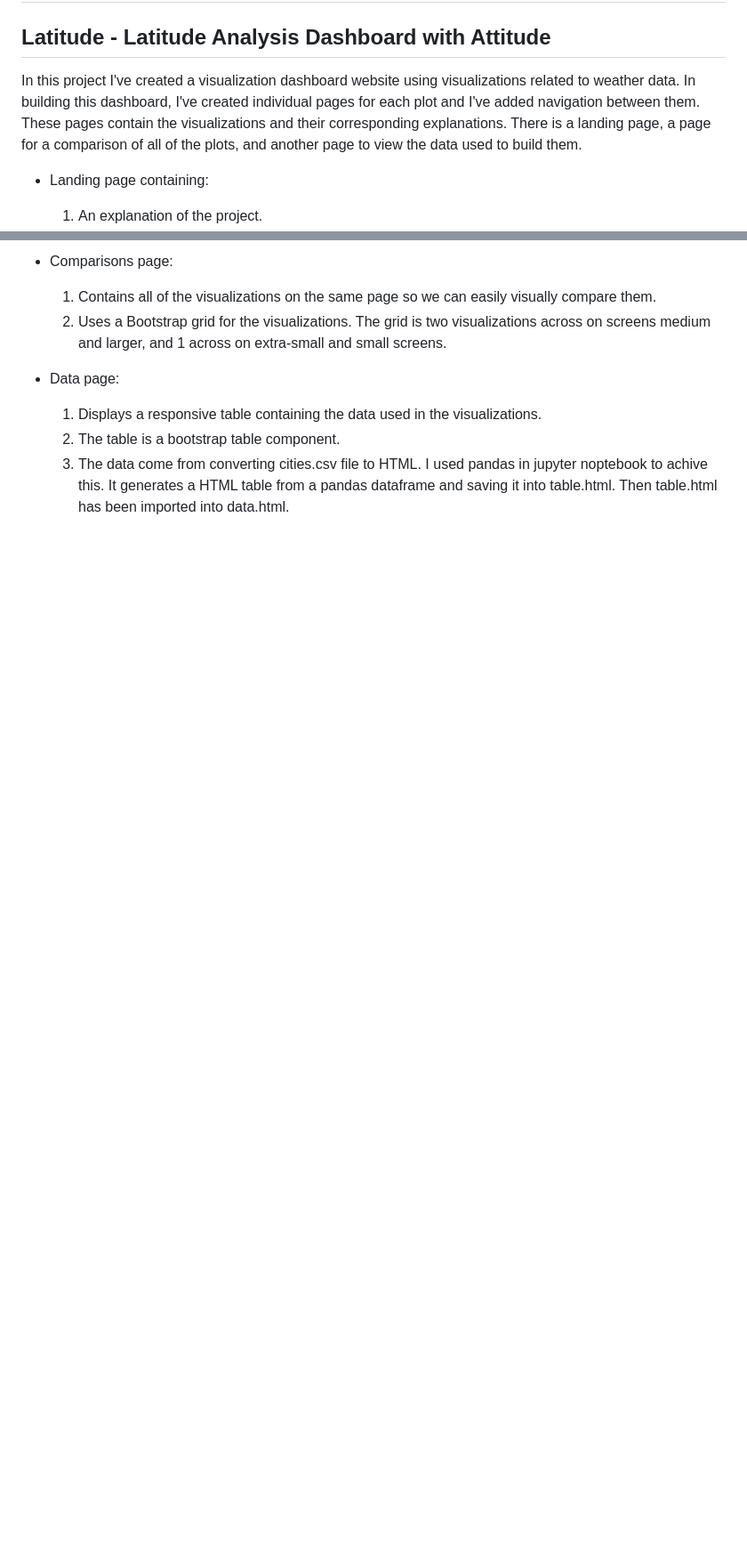
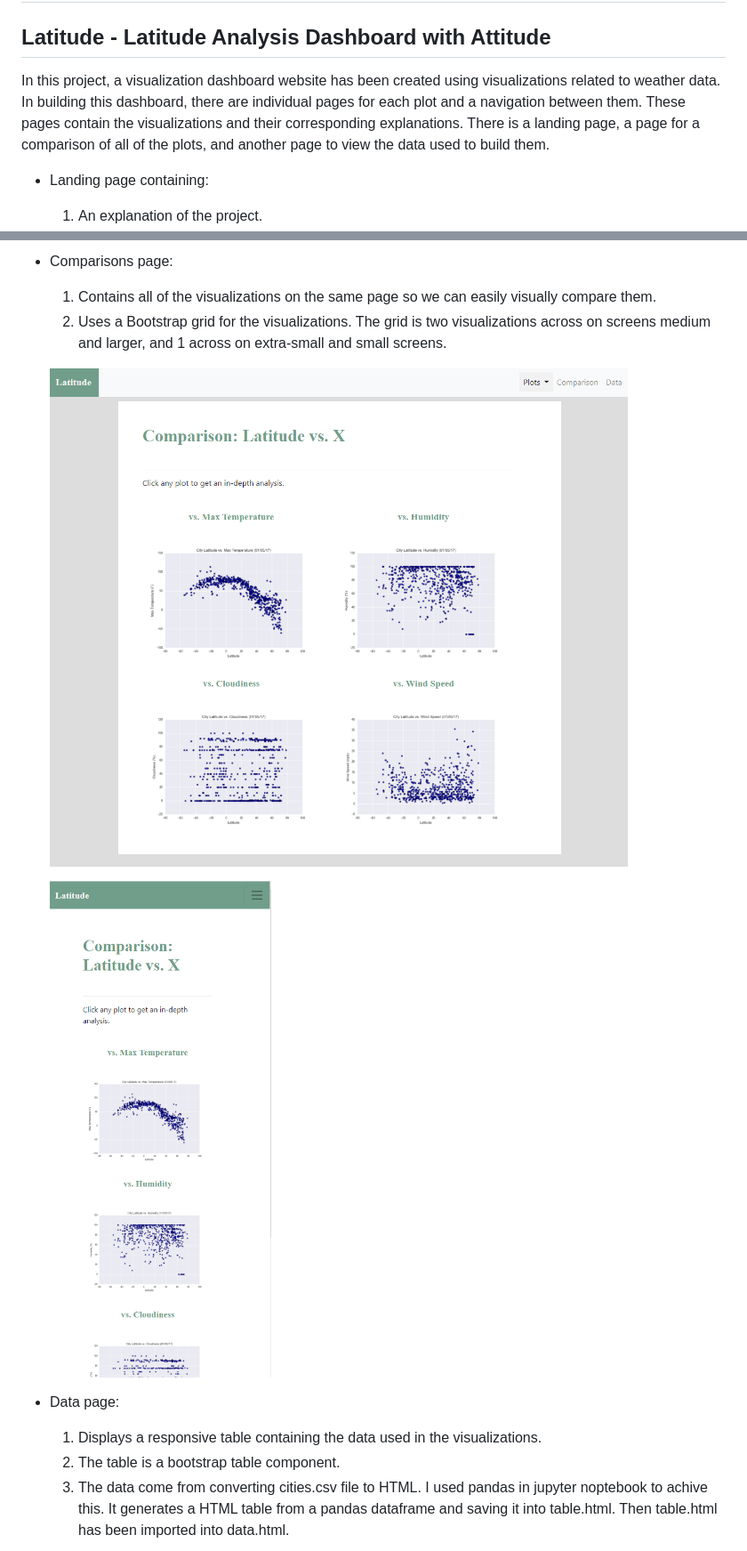
Before and after one commit to helenamin/Weather-Analysis, a Markdown page: README.md, 2 parts joined by grey strips. Shown: that part at 89% size. Drawn GitHub-style; blank space fills up the shorter version.

```diff
--- a/README.md
+++ b/README.md
@@ -2,8 +2,8 @@
 
 ## Latitude - Latitude Analysis Dashboard with Attitude
 
-In this project I've created a visualization dashboard website using visualizations related to weather data.
-In building this dashboard, I've created individual pages for each plot and I've added navigation between them. These pages contain the visualizations and their corresponding explanations. There is a landing page, a page for a comparison of all of the plots, and another page to view the data used to build them.
+In this project, a visualization dashboard website has been created using visualizations related to weather data.
+In building this dashboard, there are individual pages for each plot and a navigation between them. These pages contain the visualizations and their corresponding explanations. There is a landing page, a page for a comparison of all of the plots, and another page to view the data used to build them.
 
 
 * Landing page containing:
@@ -21,6 +25,10 @@ In building this dashboard, I've created individual pages for each plot and I've
 
     1. Contains all of the visualizations on the same page so we can easily visually compare them.
     2. Uses a Bootstrap grid for the visualizations. The grid is two visualizations across on screens medium and larger, and 1 across on extra-small and small screens.
+
+    ![ComparisonPage-ScreenSizeLessOrEqualto768px](Images/comparison-lg_Helen.png)
+
+    ![ComparisonPage-ScreenSizeGreterThan768px](Images/comparison-sm_Helen.png)
 
 *  Data page:
 
```
Also changed, not shown: other parts of README.md (+10 -0 lines), Images/nav-lg_Helen.png, Images/nav-sm_Helen.png, Images/visualize-sm_Helen.png.
